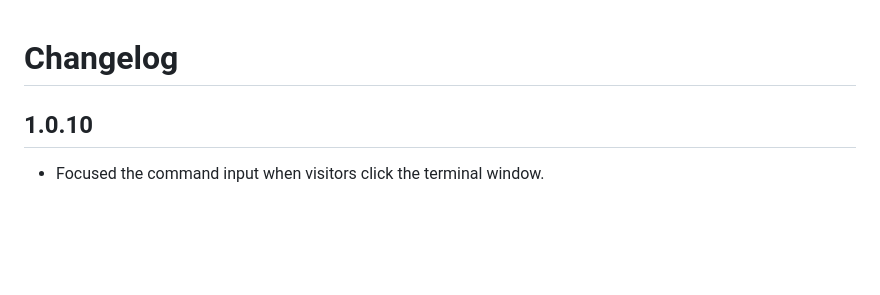
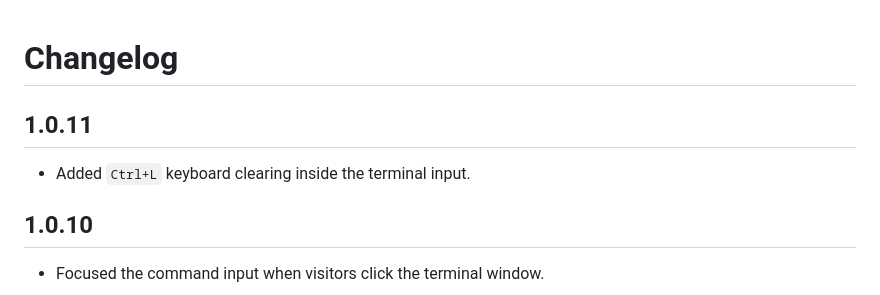
Before and after one commit to MIR4ZZZ/website-terminal, a Markdown page: CHANGELOG.md, the part around the change. Rendered like a GitHub page; blank space fills up the shorter version.

```diff
--- a/CHANGELOG.md
+++ b/CHANGELOG.md
@@ -1,4 +1,8 @@
 # Changelog
+
+## 1.0.11
+
+- Added `Ctrl+L` keyboard clearing inside the terminal input.
 
 ## 1.0.10
 
```
Also changed, not shown: README.md (+3 -2 lines), assets/demo.png, 5 other files.
